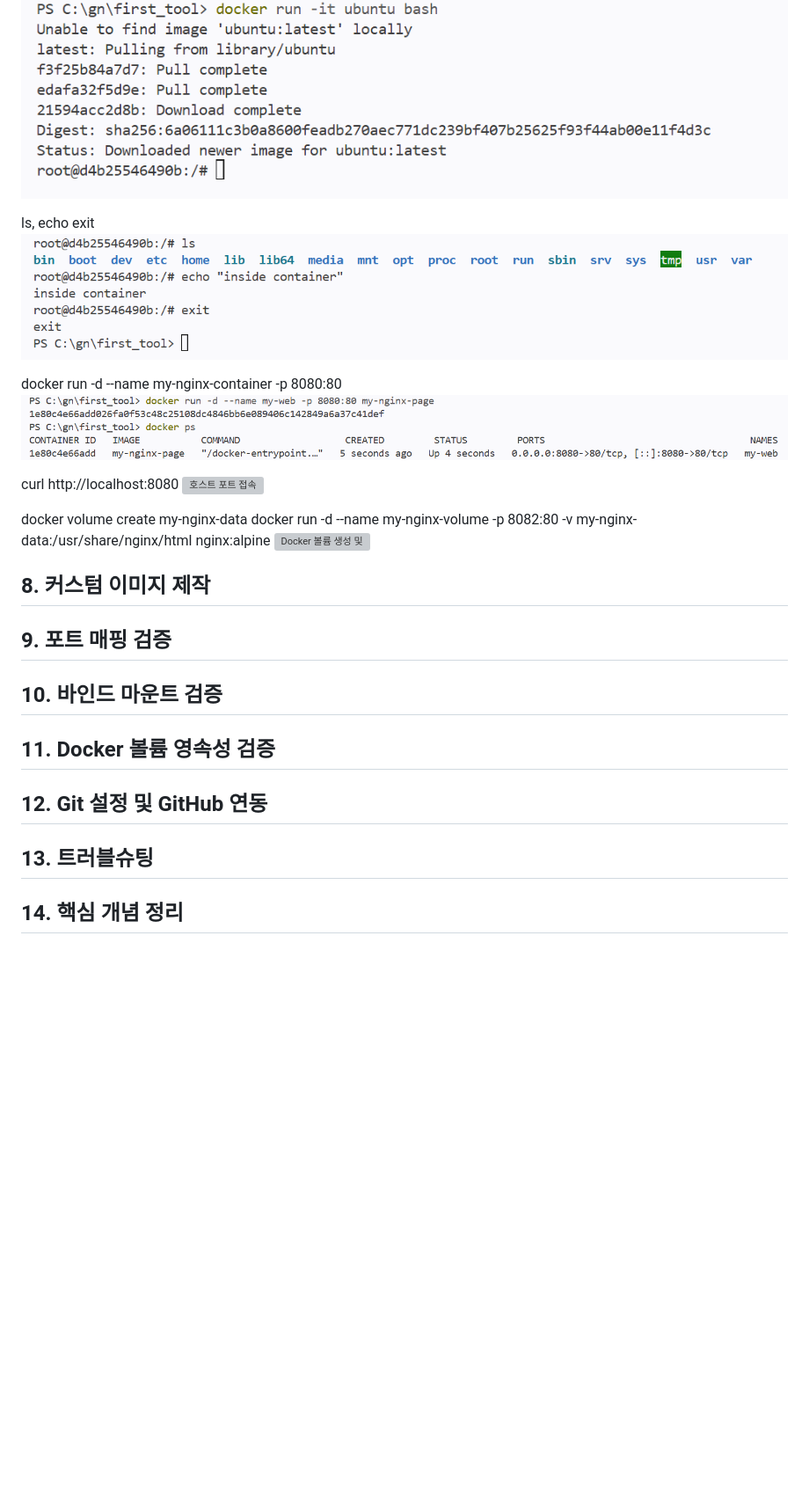
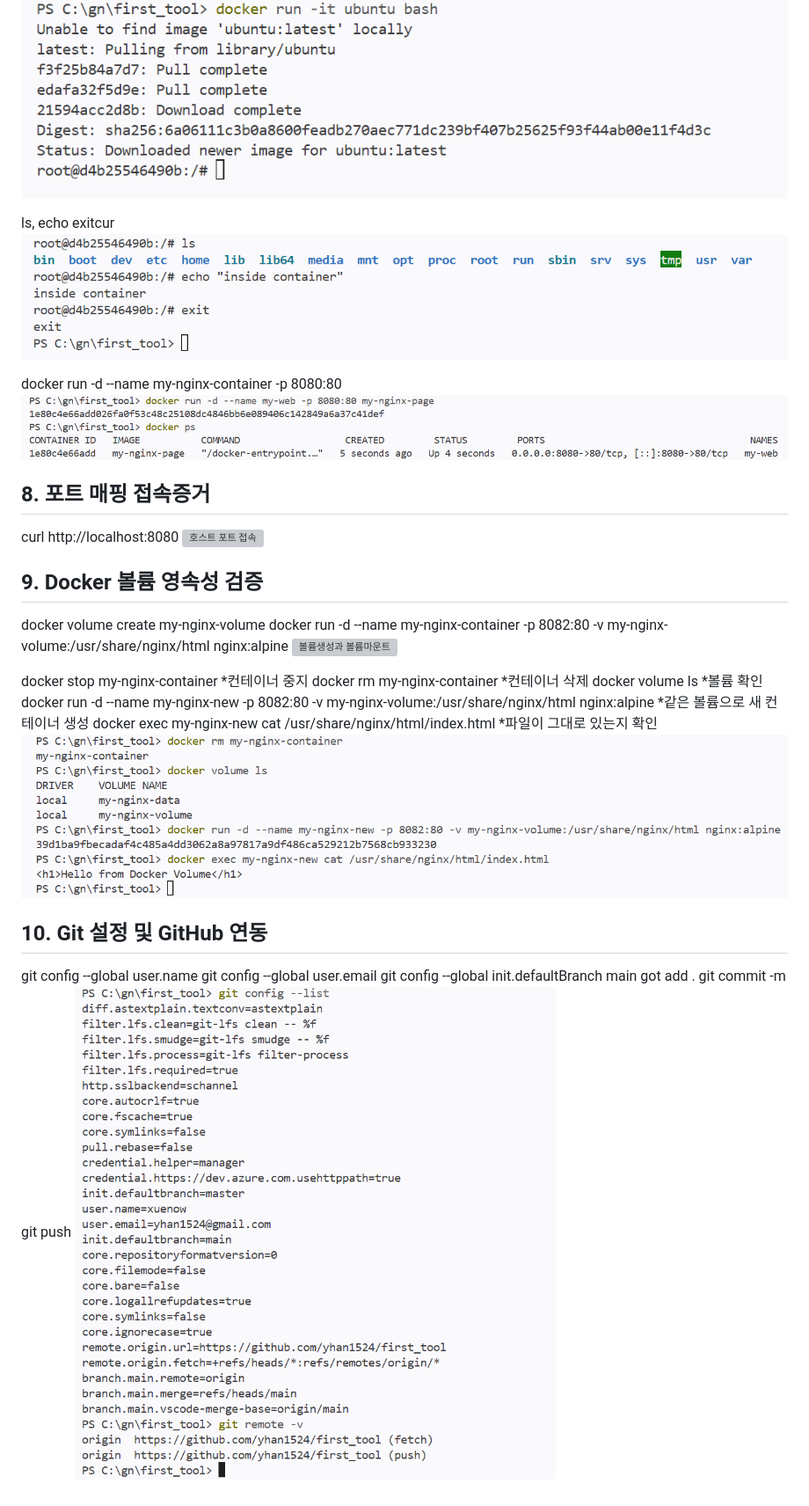
Before and after one commit to yhan1524/first_tool, a Markdown page: README.md, the part around the change. Shown at 88% size. Rendered like a GitHub page; pictures changed too: screenshot/gitlist.png (added); blank space fills up the shorter version; grey boxes are pictures that could not be loaded.

Commit message:
수정

```diff
--- a/README.md
+++ b/README.md
@@ -87,23 +87,34 @@ docker ps -a
 docker run -it ubuntu bash
 ![ubuntu 컨테이너 실행 및 진입](screenshot/dockerbash.png)
 
-ls, echo exit
+ls, echo exitcur
 ![컨테이너 진입 후 간단 명령](screenshot/dockerls.png)
 
 docker run -d --name my-nginx-container -p 8080:80
 ![포트매핑 실행명령](screenshot/dockermapping.png)
 
+## 8. 포트 매핑 접속증거
 curl http://localhost:8080
 ![호스트 포트 접속](screenshot/dockercurl.png)
 
-docker volume create my-nginx-data
-docker run -d --name my-nginx-volume -p 8082:80   -v my-nginx-data:/usr/share/nginx/html   nginx:alpine
-![Docker 볼륨 생성 및 ](screenshot/dockercurl.png)
+## 9. Docker 볼륨 영속성 검증
 
-## 8. 커스텀 이미지 제작
-## 9. 포트 매핑 검증
-## 10. 바인드 마운트 검증
-## 11. Docker 볼륨 영속성 검증
-## 12. Git 설정 및 GitHub 연동
-## 13. 트러블슈팅
-## 14. 핵심 개념 정리
+docker volume create my-nginx-volume
+docker run -d --name my-nginx-container -p 8082:80 -v my-nginx-volume:/usr/share/nginx/html nginx:alpine
+![볼륨생성과 볼륨마운트](screenshot/dockervolumemake.png)
+
+docker stop my-nginx-container *컨테이너 중지
+docker rm my-nginx-container   *컨테이너 삭제
+docker volume ls *볼륨 확인
+docker run -d --name my-nginx-new -p 8082:80 -v my-nginx-volume:/usr/share/nginx/html nginx:alpine *같은 볼륨으로 새 컨테이너 생성
+docker exec my-nginx-new cat /usr/share/nginx/html/index.html *파일이 그대로 있는지 확인
+![데이터 유지 실행결과](screenshot/dockervolume.png)
+
+## 10. Git 설정 및 GitHub 연동
+git config --global user.name
+git config --global user.email
+git config --global init.defaultBranch main
+got add .
+git commit -m
+git push
+![git 연동 확인](screenshot/gitlist.png)
```
